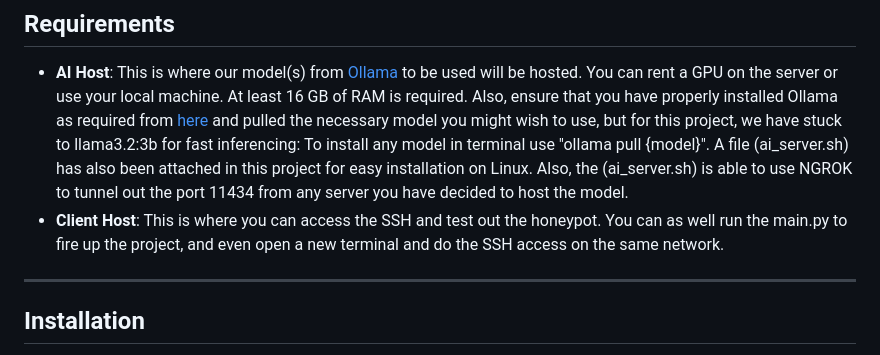
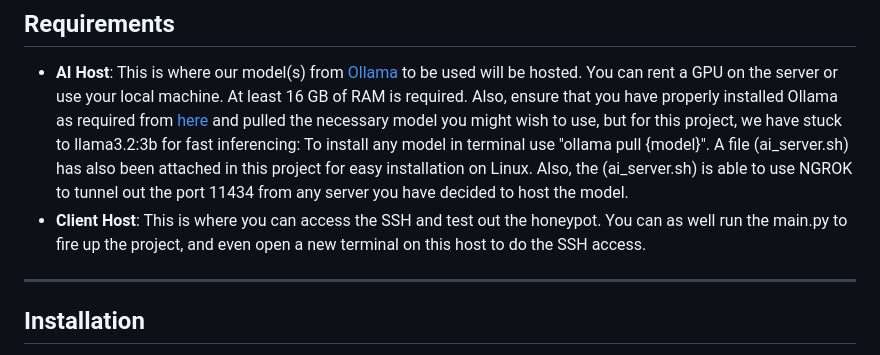
Before and after one commit to Cyboghostginx/HoneywareX, a Markdown page: Readme.md, the part around the change. GitHub-like rendering.

```diff
--- a/Readme.md
+++ b/Readme.md
@@ -26,7 +26,7 @@ To improve speed, the commands are classified into 3 parts namely:
 
 ## Requirements
 - **AI Host**: This is where our model(s) from [Ollama](https://ollama.com/library) to be used will be hosted. You can rent a GPU on the server or use your local machine. At least 16 GB of RAM is required. Also, ensure that you have properly installed Ollama as required from [here](https://ollama.com/download/linux) and pulled the necessary model you might wish to use, but for this project, we have stuck to llama3.2:3b for fast inferencing: To install any model in terminal use "ollama pull {model}". A file (ai_server.sh) has also been attached in this project for easy installation on Linux. Also, the (ai_server.sh) is able to use NGROK to tunnel out the port 11434 from any server you have decided to host the model.
-- **Client Host**: This is where you can access the SSH and test out the honeypot. You can as well run the main.py to fire up the project, and even open a new terminal and do the SSH access on the same network.
+- **Client Host**: This is where you can access the SSH and test out the honeypot. You can as well run the main.py to fire up the project, and even open a new terminal on this host to do the SSH access.
 
 ---
 
```
